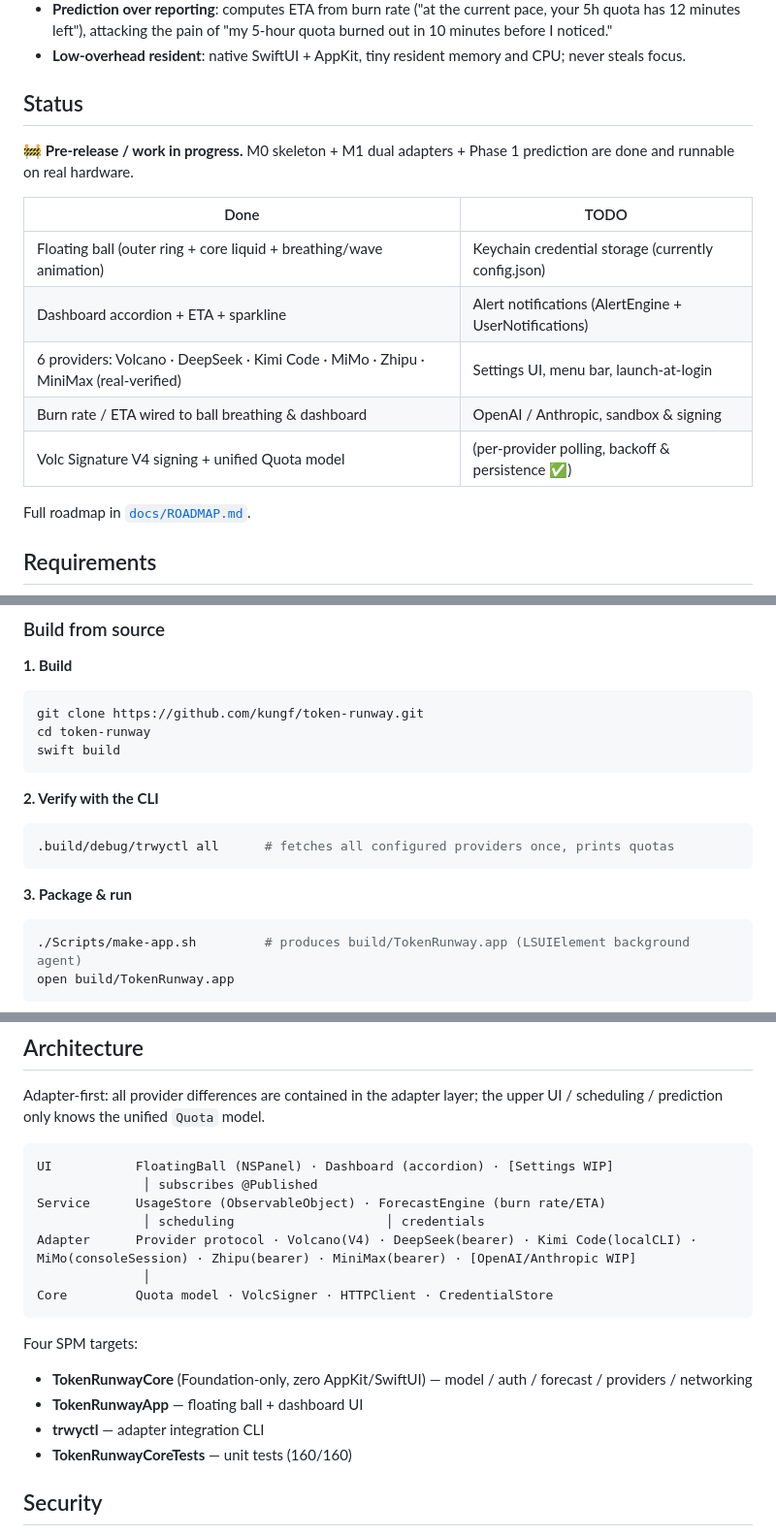
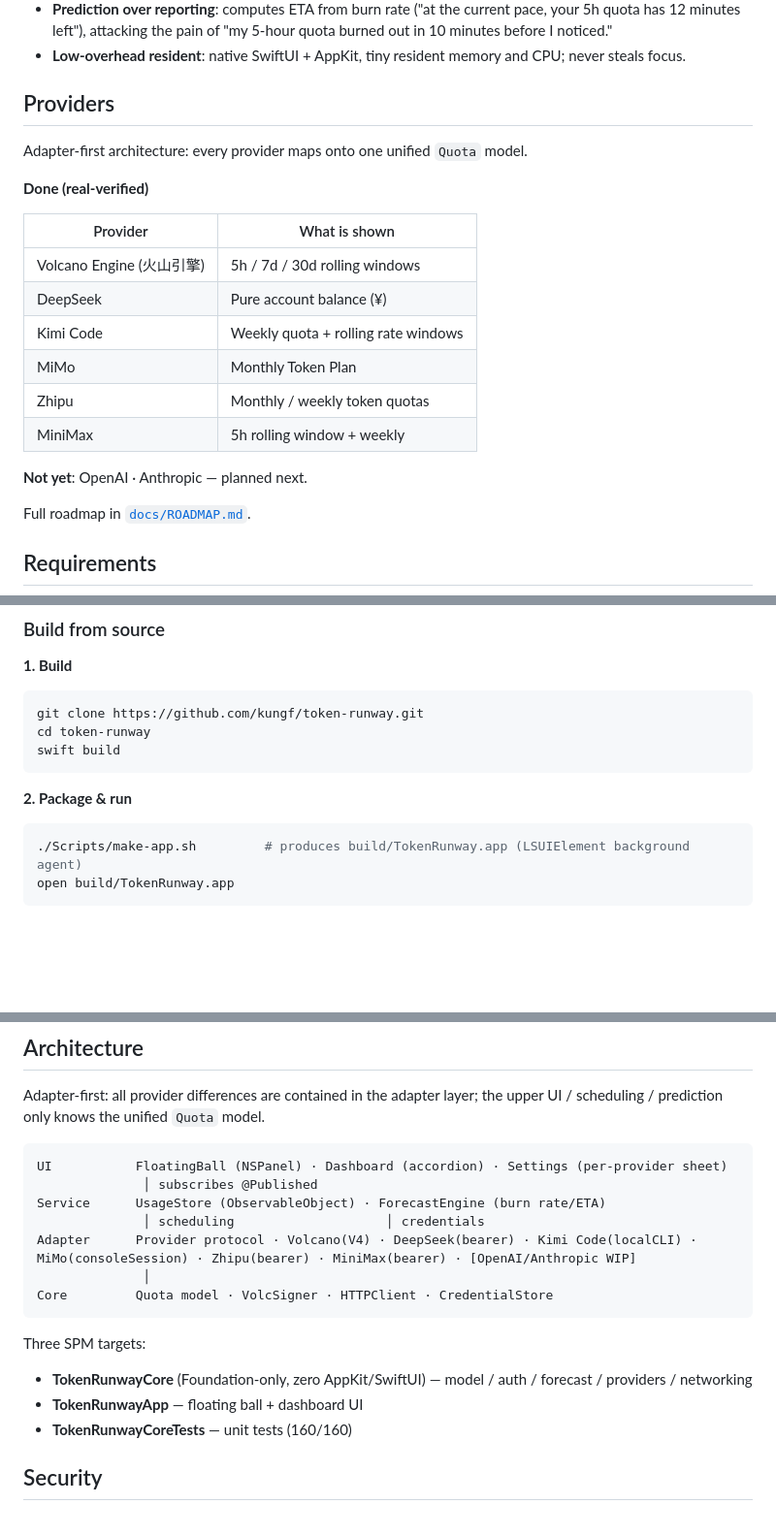
Before and after one commit to kungf/buoy, a Markdown page: README.md, 3 parts joined by grey strips. Shown at 97% size. GitHub-like rendering; blank space fills up the shorter version.

Commit message:
docs: simplify README quickstart, providers list

````diff
--- a/README.md
+++ b/README.md
@@ -22,17 +22,22 @@
 - **Prediction over reporting**: computes ETA from burn rate ("at the current pace, your 5h quota has 12 minutes left"), attacking the pain of "my 5-hour quota burned out in 10 minutes before I noticed."
 - **Low-overhead resident**: native SwiftUI + AppKit, tiny resident memory and CPU; never steals focus.
 
-## Status
+## Providers
 
-🚧 **Pre-release / work in progress.** M0 skeleton + M1 dual adapters + Phase 1 prediction are done and runnable on real hardware.
+Adapter-first architecture: every provider maps onto one unified `Quota` model.
 
-| Done | TODO |
+**Done (real-verified)**
+
+| Provider | What is shown |
 |---|---|
-| Floating ball (outer ring + core liquid + breathing/wave animation) | Keychain credential storage (currently config.json) |
-| Dashboard accordion + ETA + sparkline | Alert notifications (AlertEngine + UserNotifications) |
-| 6 providers: Volcano · DeepSeek · Kimi Code · MiMo · Zhipu · MiniMax (real-verified) | Settings UI, menu bar, launch-at-login |
-| Burn rate / ETA wired to ball breathing & dashboard | OpenAI / Anthropic, sandbox & signing |
-| Volc Signature V4 signing + unified Quota model | (per-provider polling, backoff & persistence ✅) |
+| Volcano Engine (火山引擎) | 5h / 7d / 30d rolling windows |
+| DeepSeek | Pure account balance (¥) |
+| Kimi Code | Weekly quota + rolling rate windows |
+| MiMo | Monthly Token Plan |
+| Zhipu | Monthly / weekly token quotas |
+| MiniMax | 5h rolling window + weekly |
+
+**Not yet**: OpenAI · Anthropic — planned next.
 
 Full roadmap in [`docs/ROADMAP.md`](docs/ROADMAP.md).
 
@@ -57,13 +62,7 @@ cd token-runway
 swift build
 ```
 
-**2. Verify with the CLI**
-
-```sh
-.build/debug/trwyctl all      # fetches all configured providers once, prints quotas
-```
-
-**3. Package & run**
+**2. Package & run**
 
 ```sh
 ./Scripts/make-app.sh         # produces build/TokenRunway.app (LSUIElement background agent)
@@ -105,7 +104,7 @@ This enables Hardened Runtime with a network-client entitlement. Notarization an
 Adapter-first: all provider differences are contained in the adapter layer; the upper UI / scheduling / prediction only knows the unified `Quota` model.
 
 ```
-UI           FloatingBall (NSPanel) · Dashboard (accordion) · [Settings WIP]
+UI           FloatingBall (NSPanel) · Dashboard (accordion) · Settings (per-provider sheet)
               │ subscribes @Published
 Service      UsageStore (ObservableObject) · ForecastEngine (burn rate/ETA)
               │ scheduling                    │ credentials
@@ -114,10 +113,9 @@ Adapter      Provider protocol · Volcano(V4) · DeepSeek(bearer) · Kimi Code(l
 Core         Quota model · VolcSigner · HTTPClient · CredentialStore
 ```
 
-Four SPM targets:
+Three SPM targets:
 - **TokenRunwayCore** (Foundation-only, zero AppKit/SwiftUI) — model / auth / forecast / providers / networking
 - **TokenRunwayApp** — floating ball + dashboard UI
-- **trwyctl** — adapter integration CLI
 - **TokenRunwayCoreTests** — unit tests (160/160)
 
 ## Security
````
